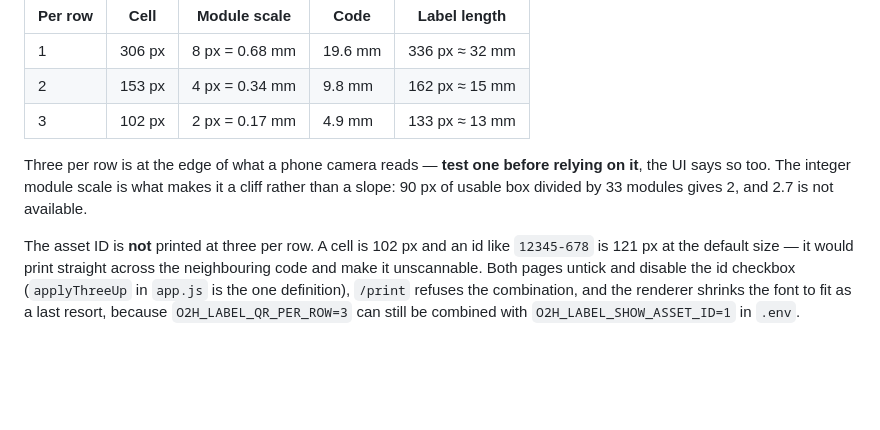
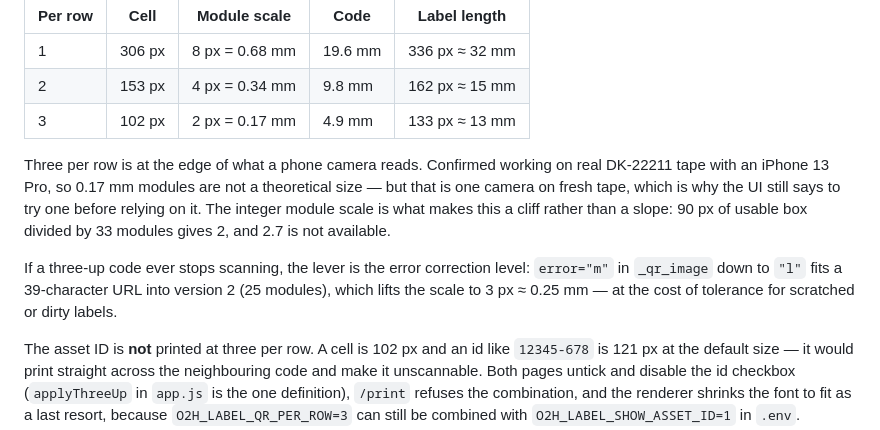
Before and after one commit to skyhell/order2homebox, a Markdown page: docs/label-layout.md, the part around the change. GitHub-like rendering; blank space fills up the shorter version.

```diff
--- a/docs/label-layout.md
+++ b/docs/label-layout.md
@@ -36,10 +36,17 @@ two*, for small parts you have several of. What that costs, measured with a
 | 2 | 153 px | 4 px = 0.34 mm | 9.8 mm | 162 px ≈ 15 mm |
 | 3 | 102 px | 2 px = 0.17 mm | 4.9 mm | 133 px ≈ 13 mm |
 
-Three per row is at the edge of what a phone camera reads — **test one before
-relying on it**, the UI says so too. The integer module scale is what makes it a
-cliff rather than a slope: 90 px of usable box divided by 33 modules gives 2, and
-2.7 is not available.
+Three per row is at the edge of what a phone camera reads. Confirmed working on
+real DK-22211 tape with an iPhone 13 Pro, so 0.17 mm modules are not a
+theoretical size — but that is one camera on fresh tape, which is why the UI
+still says to try one before relying on it. The integer module scale is what
+makes this a cliff rather than a slope: 90 px of usable box divided by 33
+modules gives 2, and 2.7 is not available.
+
+If a three-up code ever stops scanning, the lever is the error correction level:
+`error="m"` in `_qr_image` down to `"l"` fits a 39-character URL into version 2
+(25 modules), which lifts the scale to 3 px ≈ 0.25 mm — at the cost of tolerance
+for scratched or dirty labels.
 
 The asset ID is **not** printed at three per row. A cell is 102 px and an id
 like `12345-678` is 121 px at the default size — it would print straight across
```
Also changed, not shown: CHANGELOG.md (+4 -2 lines), README.md (+3 -1 lines), docs/screenshot-edit.png, docs/screenshot-new-order.png, docs/screenshot-settings.png, docs/screenshot-text-label.png.
